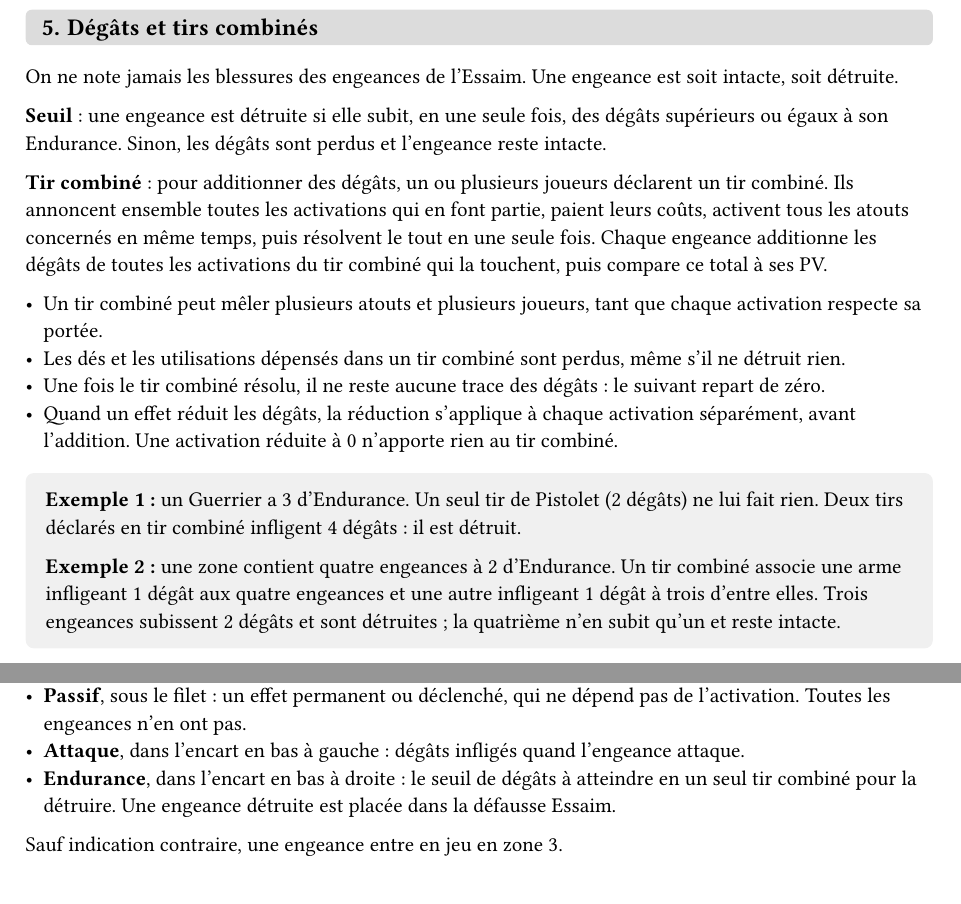
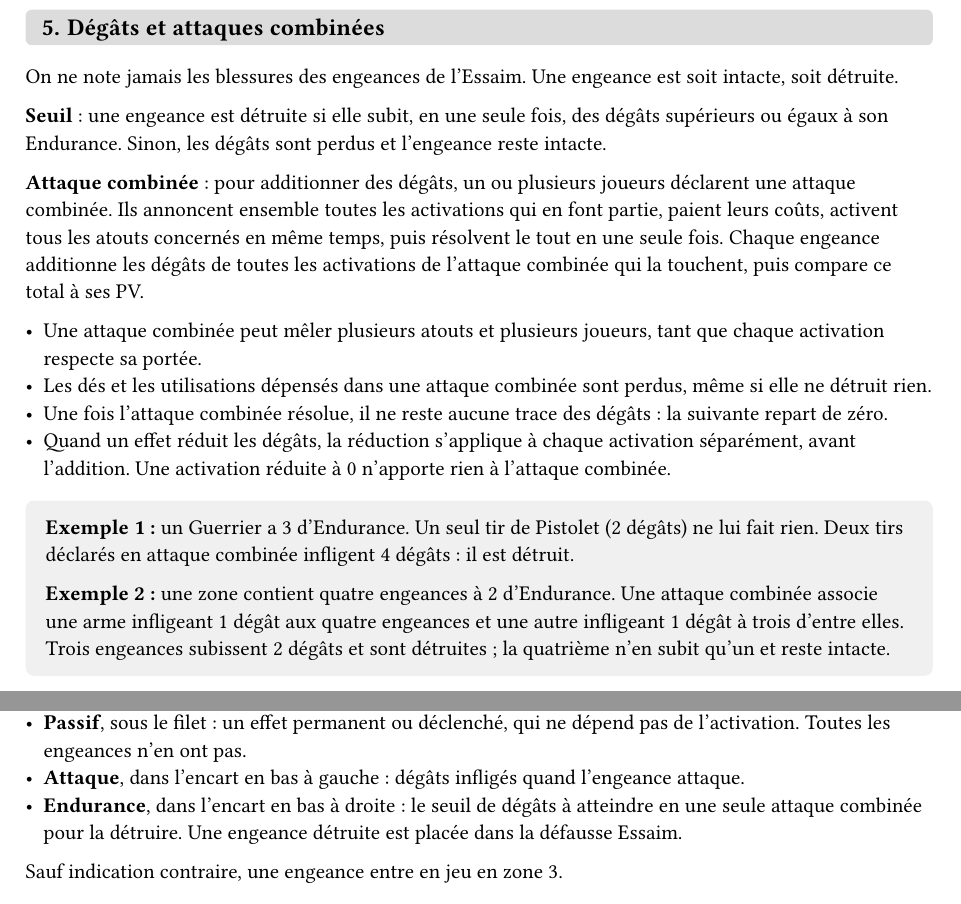
Before and after one commit to Maxalaar/Against_The_Swarm, a Typst document (against_the_swarm_quick_rule_fr.typ): two parts of pages 4 and 6 of 8, joined at a grey line, cut so that both start at the same text. The pictures show the PDF file against_the_swarm_quick_rule_fr.pdf that the author committed with the source.

Commit message:
Rules: 'attaque combinée' replaces 'tir combiné'
Co-Authored-By: Claude Opus 5.5 <noreply@anthropic.com>
Claude-Session: https://claude.ai/code/session_013gtDwweEY6GEpkPt7Yxjxf

```diff
--- a/against_the_swarm_quick_rule_fr.typ
+++ b/against_the_swarm_quick_rule_fr.typ
@@ -219,20 +219,20 @@ Un joueur peut cibler un permanent dans un secteur adjacent, mais la portée eff
   *Exemple :* un atout à portée 2 peut atteindre un permanent en zone 1 du secteur voisin (2 − 1 = 1 ✓). Il ne peut pas atteindre la zone 2 du même secteur voisin (portée insuffisante).
 ]
 
-// --- Dégâts et tirs combinés ---
+// --- Dégâts et attaques combinées ---
 
-= Dégâts et tirs combinés
+= Dégâts et attaques combinées
 
 On ne note jamais les blessures des engeances de l'Essaim. Une engeance est soit intacte, soit détruite.
 
 *Seuil* : une engeance est détruite si elle subit, en une seule fois, des dégâts supérieurs ou égaux à son Endurance. Sinon, les dégâts sont perdus et l'engeance reste intacte.
 
-*Tir combiné* : pour additionner des dégâts, un ou plusieurs joueurs déclarent un tir combiné. Ils annoncent ensemble toutes les activations qui en font partie, paient leurs coûts, activent tous les atouts concernés en même temps, puis résolvent le tout en une seule fois. Chaque engeance additionne les dégâts de toutes les activations du tir combiné qui la touchent, puis compare ce total à ses PV.
+*Attaque combinée* : pour additionner des dégâts, un ou plusieurs joueurs déclarent une attaque combinée. Ils annoncent ensemble toutes les activations qui en font partie, paient leurs coûts, activent tous les atouts concernés en même temps, puis résolvent le tout en une seule fois. Chaque engeance additionne les dégâts de toutes les activations de l'attaque combinée qui la touchent, puis compare ce total à ses PV.
 
-- Un tir combiné peut mêler plusieurs atouts et plusieurs joueurs, tant que chaque activation respecte sa portée.
-- Les dés et les utilisations dépensés dans un tir combiné sont perdus, même s'il ne détruit rien.
-- Une fois le tir combiné résolu, il ne reste aucune trace des dégâts : le suivant repart de zéro.
-- Quand un effet réduit les dégâts, la réduction s'applique à chaque activation séparément, avant l'addition. Une activation réduite à 0 n'apporte rien au tir combiné.
+- Une attaque combinée peut mêler plusieurs atouts et plusieurs joueurs, tant que chaque activation respecte sa portée.
+- Les dés et les utilisations dépensés dans une attaque combinée sont perdus, même si elle ne détruit rien.
+- Une fois l'attaque combinée résolue, il ne reste aucune trace des dégâts : la suivante repart de zéro.
+- Quand un effet réduit les dégâts, la réduction s'applique à chaque activation séparément, avant l'addition. Une activation réduite à 0 n'apporte rien à l'attaque combinée.
 
 #block(
   fill: luma(240),
@@ -240,9 +240,9 @@ On ne note jamais les blessures des engeances de l'Essaim. Une engeance est soit
   radius: 4pt,
   width: 100%,
 )[
-  *Exemple 1 :* un Guerrier a 3 d'Endurance. Un seul tir de Pistolet (2 dégâts) ne lui fait rien. Deux tirs déclarés en tir combiné infligent 4 dégâts : il est détruit.
+  *Exemple 1 :* un Guerrier a 3 d'Endurance. Un seul tir de Pistolet (2 dégâts) ne lui fait rien. Deux tirs déclarés en attaque combinée infligent 4 dégâts : il est détruit.
 
-  *Exemple 2 :* une zone contient quatre engeances à 2 d'Endurance. Un tir combiné associe une arme infligeant 1 dégât aux quatre engeances et une autre infligeant 1 dégât à trois d'entre elles. Trois engeances subissent 2 dégâts et sont détruites ; la quatrième n'en subit qu'un et reste intacte.
+  *Exemple 2 :* une zone contient quatre engeances à 2 d'Endurance. Une attaque combinée associe une arme infligeant 1 dégât aux quatre engeances et une autre infligeant 1 dégât à trois d'entre elles. Trois engeances subissent 2 dégâts et sont détruites ; la quatrième n'en subit qu'un et reste intacte.
 ]
 
 Les joueurs, eux, n'ont pas d'Endurance mais des PV : les dégâts qu'ils subissent s'accumulent en Blessures jusqu'à la fin de la vague.
@@ -334,7 +334,7 @@ Chaque carte Essaim de type engeance indique :
 - *Activation*, dans le cadre de texte : trois blocs numérotés 3, 2 et 1, chacun suivi d'un effet. Quand l'engeance s'active, elle applique l'effet du bloc correspondant à la zone où elle se trouve. Quand plusieurs blocs sont regroupés devant un même effet, cet effet vaut pour chacune de ces zones.
 - *Passif*, sous le filet : un effet permanent ou déclenché, qui ne dépend pas de l'activation. Toutes les engeances n'en ont pas.
 - *Attaque*, dans l'encart en bas à gauche : dégâts infligés quand l'engeance attaque.
-- *Endurance*, dans l'encart en bas à droite : le seuil de dégâts à atteindre en un seul tir combiné pour la détruire. Une engeance détruite est placée dans la défausse Essaim.
+- *Endurance*, dans l'encart en bas à droite : le seuil de dégâts à atteindre en une seule attaque combinée pour la détruire. Une engeance détruite est placée dans la défausse Essaim.
 
 Sauf indication contraire, une engeance entre en jeu en zone 3.
 
@@ -490,7 +490,7 @@ Quand un mot-clé est suivi d'un nombre, noté X ici, ce nombre est indiqué sur
   [L'engeance inflige son Attaque en dégâts à l'As du secteur où elle se trouve.],
 
   [Blindage X],
-  [Chaque activation d'atout inflige X dégâts de moins à cette engeance. Dans un tir combiné, la réduction s'applique à chaque activation séparément. Les Blindages s'additionnent : une engeance qui a Blindage 2 et gagne Blindage 1 a Blindage 3.],
+  [Chaque activation d'atout inflige X dégâts de moins à cette engeance. Dans une attaque combinée, la réduction s'applique à chaque activation séparément. Les Blindages s'additionnent : une engeance qui a Blindage 2 et gagne Blindage 1 a Blindage 3.],
 
   [Patience X],
   [Pendant l'activation de l'Essaim, une engeance ne peut s'activer que lorsque toutes les engeances de Patience inférieure se sont activées. Une engeance sans ce mot-clé a Patience 0.],
```
Also changed, not shown: against_the_swarm_quick_rule_fr.pdf.
